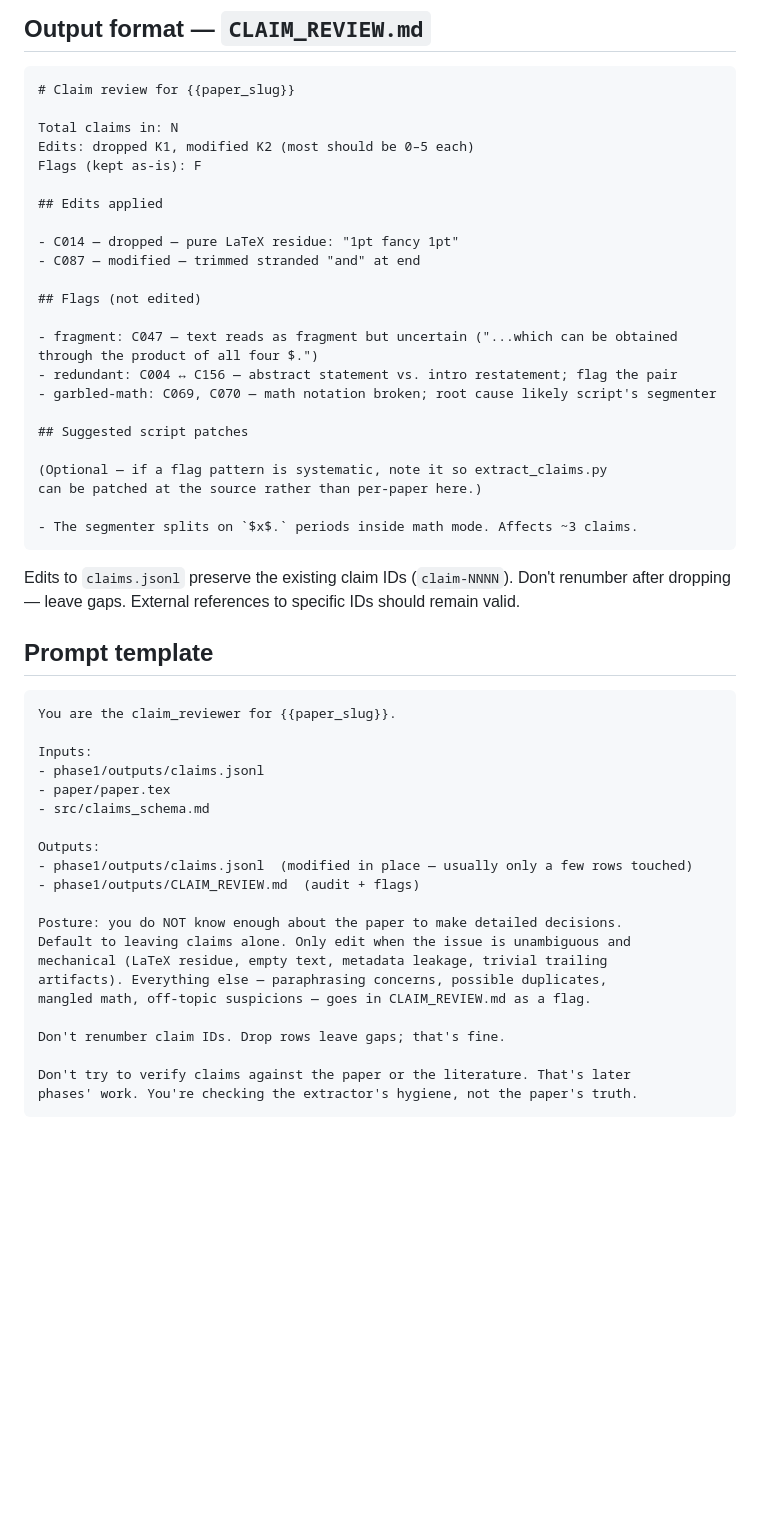
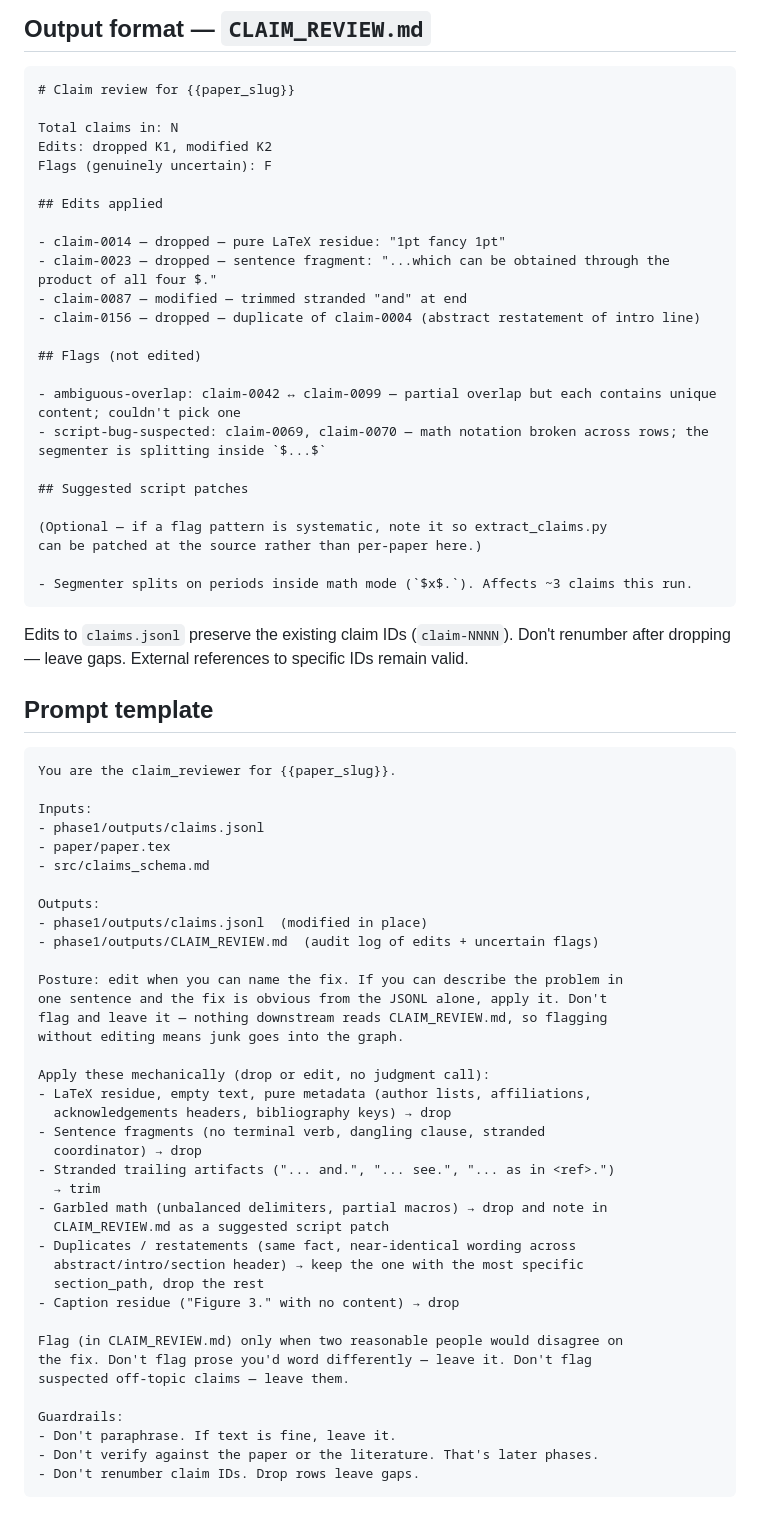
Before and after one commit to doloresgarcia/Anderson, a Markdown page: src/agents/claim_reviewer.md, the part around one of its changes. GitHub-like rendering; blank space fills up the shorter version.

````diff
--- a/src/agents/claim_reviewer.md
+++ b/src/agents/claim_reviewer.md
@@ -41,29 +54,30 @@ When in doubt: leave it. The pipeline is committing after every step, so the nex
 # Claim review for {{paper_slug}}
 
 Total claims in: N
-Edits: dropped K1, modified K2 (most should be 0–5 each)
-Flags (kept as-is): F
+Edits: dropped K1, modified K2
+Flags (genuinely uncertain): F
 
 ## Edits applied
 
-- C014 — dropped — pure LaTeX residue: "1pt fancy 1pt"
-- C087 — modified — trimmed stranded "and" at end
+- claim-0014 — dropped — pure LaTeX residue: "1pt fancy 1pt"
+- claim-0023 — dropped — sentence fragment: "...which can be obtained through the product of all four $."
+- claim-0087 — modified — trimmed stranded "and" at end
+- claim-0156 — dropped — duplicate of claim-0004 (abstract restatement of intro line)
 
 ## Flags (not edited)
 
-- fragment: C047 — text reads as fragment but uncertain ("...which can be obtained through the product of all four $.")
-- redundant: C004 ↔ C156 — abstract statement vs. intro restatement; flag the pair
-- garbled-math: C069, C070 — math notation broken; root cause likely script's segmenter
+- ambiguous-overlap: claim-0042 ↔ claim-0099 — partial overlap but each contains unique content; couldn't pick one
+- script-bug-suspected: claim-0069, claim-0070 — math notation broken across rows; the segmenter is splitting inside `$...$`
 
 ## Suggested script patches
 
 (Optional — if a flag pattern is systematic, note it so extract_claims.py
 can be patched at the source rather than per-paper here.)
 
-- The segmenter splits on `$x$.` periods inside math mode. Affects ~3 claims.
+- Segmenter splits on periods inside math mode (`$x$.`). Affects ~3 claims this run.
 ```
 
-Edits to `claims.jsonl` preserve the existing claim IDs (`claim-NNNN`). Don't renumber after dropping — leave gaps. External references to specific IDs should remain valid.
+Edits to `claims.jsonl` preserve the existing claim IDs (`claim-NNNN`). Don't renumber after dropping — leave gaps. External references to specific IDs remain valid.
 
 ## Prompt template
 
@@ -76,17 +90,34 @@ Inputs:
 - src/claims_schema.md
 
 Outputs:
-- phase1/outputs/claims.jsonl  (modified in place — usually only a few rows touched)
-- phase1/outputs/CLAIM_REVIEW.md  (audit + flags)
+- phase1/outputs/claims.jsonl  (modified in place)
+- phase1/outputs/CLAIM_REVIEW.md  (audit log of edits + uncertain flags)
 
-Posture: you do NOT know enough about the paper to make detailed decisions.
-Default to leaving claims alone. Only edit when the issue is unambiguous and
-mechanical (LaTeX residue, empty text, metadata leakage, trivial trailing
-artifacts). Everything else — paraphrasing concerns, possible duplicates,
-mangled math, off-topic suspicions — goes in CLAIM_REVIEW.md as a flag.
+Posture: edit when you can name the fix. If you can describe the problem in
+one sentence and the fix is obvious from the JSONL alone, apply it. Don't
+flag and leave it — nothing downstream reads CLAIM_REVIEW.md, so flagging
+without editing means junk goes into the graph.
 
-Don't renumber claim IDs. Drop rows leave gaps; that's fine.
+Apply these mechanically (drop or edit, no judgment call):
+- LaTeX residue, empty text, pure metadata (author lists, affiliations,
+  acknowledgements headers, bibliography keys) → drop
+- Sentence fragments (no terminal verb, dangling clause, stranded
+  coordinator) → drop
+- Stranded trailing artifacts ("... and.", "... see.", "... as in <ref>.")
+  → trim
+- Garbled math (unbalanced delimiters, partial macros) → drop and note in
+  CLAIM_REVIEW.md as a suggested script patch
+- Duplicates / restatements (same fact, near-identical wording across
+  abstract/intro/section header) → keep the one with the most specific
+  section_path, drop the rest
+- Caption residue ("Figure 3." with no content) → drop
 
-Don't try to verify claims against the paper or the literature. That's later
-phases' work. You're checking the extractor's hygiene, not the paper's truth.
+Flag (in CLAIM_REVIEW.md) only when two reasonable people would disagree on
+the fix. Don't flag prose you'd word differently — leave it. Don't flag
+suspected off-topic claims — leave them.
+
+Guardrails:
+- Don't paraphrase. If text is fine, leave it.
+- Don't verify against the paper or the literature. That's later phases.
+- Don't renumber claim IDs. Drop rows leave gaps.
 ```
````
Also changed, not shown: other parts of src/agents/claim_reviewer.md (+29 -16 lines).
